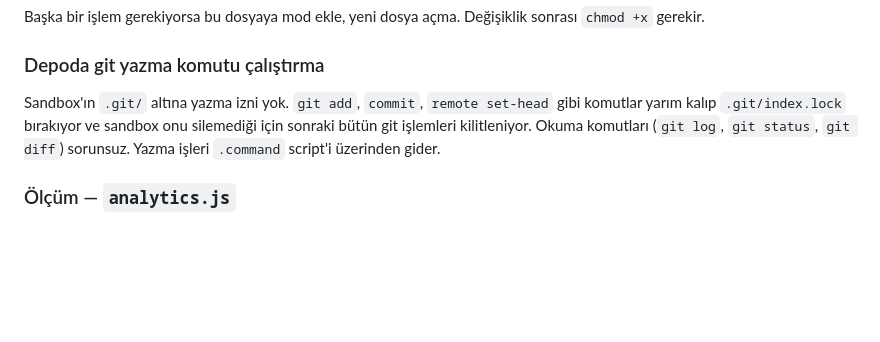
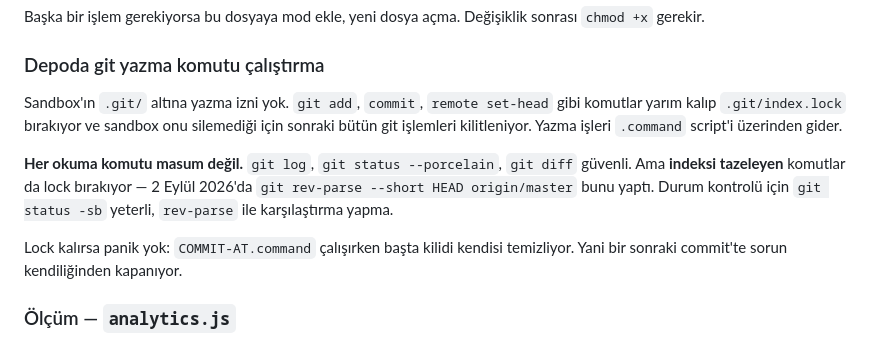
Before and after one commit to pdrimranozkantekeli-code/ozkanhocaweb, a Markdown page: CLAUDE.md, the part around the change. GitHub-like rendering; blank space fills up the shorter version.

Commit message:
CLAUDE.md: index.lock birakan git komutlari notu eklendi

```diff
--- a/CLAUDE.md
+++ b/CLAUDE.md
@@ -157,7 +157,11 @@ Commit'e hazır olunca Özkan'a terminal komutu yazdırma. `../../05-operasyon/C
 Başka bir işlem gerekiyorsa bu dosyaya mod ekle, yeni dosya açma. Değişiklik sonrası `chmod +x` gerekir.
 
 ### Depoda git yazma komutu çalıştırma
-Sandbox'ın `.git/` altına yazma izni yok. `git add`, `commit`, `remote set-head` gibi komutlar yarım kalıp `.git/index.lock` bırakıyor ve sandbox onu silemediği için sonraki bütün git işlemleri kilitleniyor. Okuma komutları (`git log`, `git status`, `git diff`) sorunsuz. Yazma işleri `.command` script'i üzerinden gider.
+Sandbox'ın `.git/` altına yazma izni yok. `git add`, `commit`, `remote set-head` gibi komutlar yarım kalıp `.git/index.lock` bırakıyor ve sandbox onu silemediği için sonraki bütün git işlemleri kilitleniyor. Yazma işleri `.command` script'i üzerinden gider.
+
+**Her okuma komutu masum değil.** `git log`, `git status --porcelain`, `git diff` güvenli. Ama **indeksi tazeleyen** komutlar da lock bırakıyor — 2 Eylül 2026'da `git rev-parse --short HEAD origin/master` bunu yaptı. Durum kontrolü için `git status -sb` yeterli, `rev-parse` ile karşılaştırma yapma.
+
+Lock kalırsa panik yok: `COMMIT-AT.command` çalışırken başta kilidi kendisi temizliyor. Yani bir sonraki commit'te sorun kendiliğinden kapanıyor.
 
 ### Ölçüm — `analytics.js`
 Google Analytics, çerez onayı ve dönüşüm ölçümü tek dosyada: **`/analytics.js`**. Her sayfanın `<head>` bölümünde şu satır bulunmalı:
```
